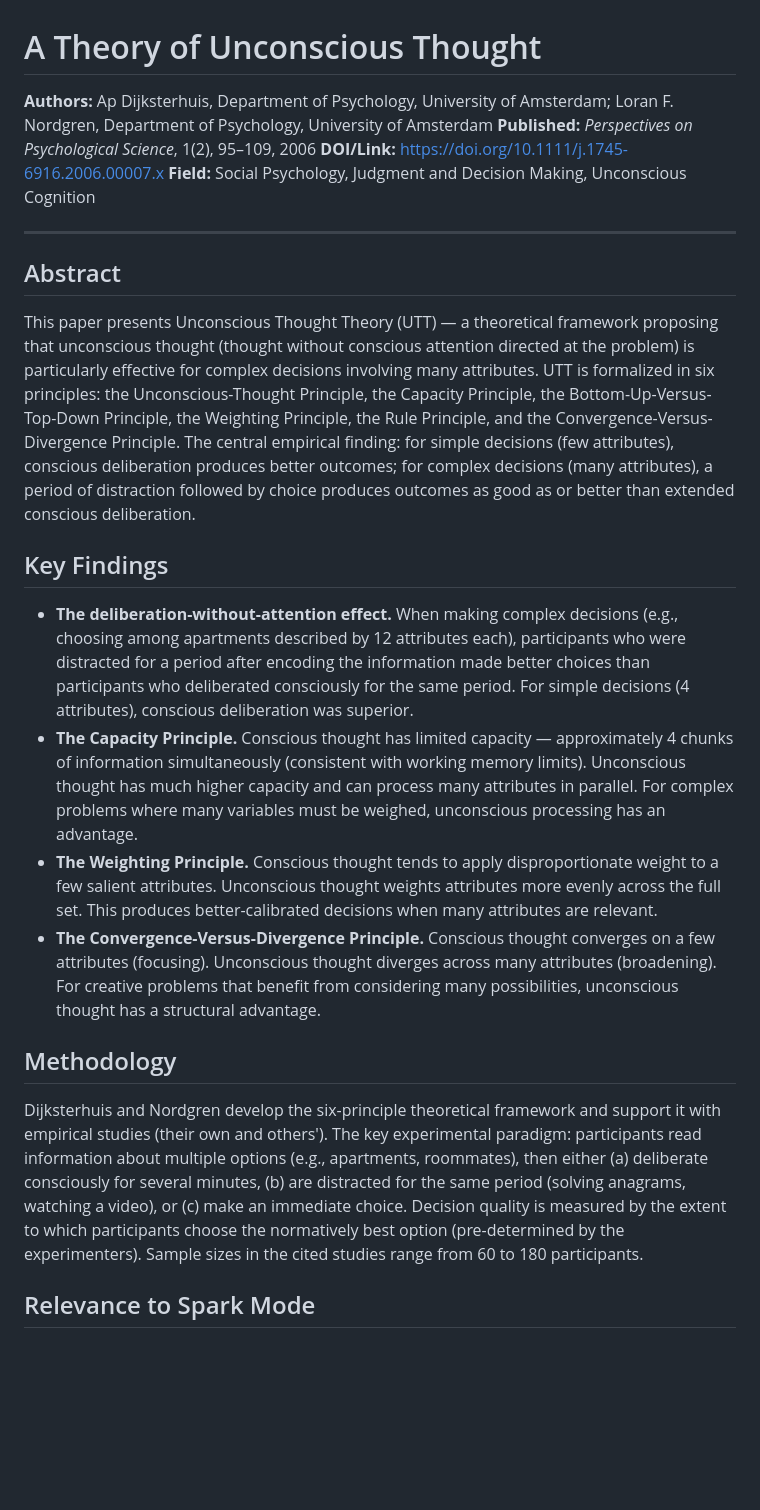
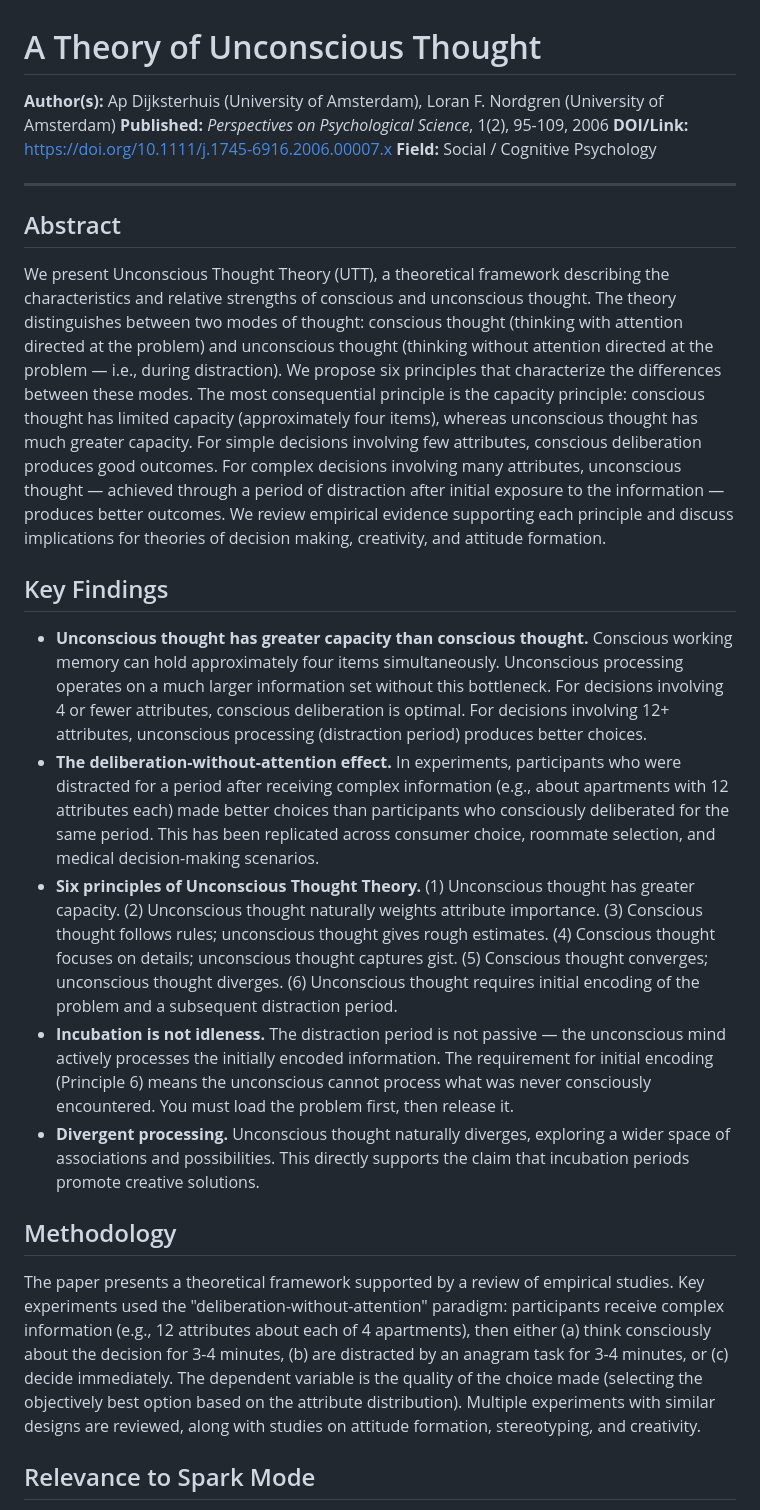
Before and after one commit to Living-Mirrors/spark-mode, a Markdown page: research/papers/dijksterhuis-2006.md, the part around one of its changes. Rendered like a GitHub page; blank space fills up the shorter version.

```diff
--- a/research/papers/dijksterhuis-2006.md
+++ b/research/papers/dijksterhuis-2006.md
@@ -1,26 +1,27 @@
 # A Theory of Unconscious Thought
 
-**Authors:** Ap Dijksterhuis, Department of Psychology, University of Amsterdam; Loran F. Nordgren, Department of Psychology, University of Amsterdam
-**Published:** *Perspectives on Psychological Science*, 1(2), 95–109, 2006
+**Author(s):** Ap Dijksterhuis (University of Amsterdam), Loran F. Nordgren (University of Amsterdam)
+**Published:** *Perspectives on Psychological Science*, 1(2), 95-109, 2006
 **DOI/Link:** https://doi.org/10.1111/j.1745-6916.2006.00007.x
-**Field:** Social Psychology, Judgment and Decision Making, Unconscious Cognition
+**Field:** Social / Cognitive Psychology
 
 ---
 
 ## Abstract
 
-This paper presents Unconscious Thought Theory (UTT) — a theoretical framework proposing that unconscious thought (thought without conscious attention directed at the problem) is particularly effective for complex decisions involving many attributes. UTT is formalized in six principles: the Unconscious-Thought Principle, the Capacity Principle, the Bottom-Up-Versus-Top-Down Principle, the Weighting Principle, the Rule Principle, and the Convergence-Versus-Divergence Principle. The central empirical finding: for simple decisions (few attributes), conscious deliberation produces better outcomes; for complex decisions (many attributes), a period of distraction followed by choice produces outcomes as good as or better than extended conscious deliberation.
+We present Unconscious Thought Theory (UTT), a theoretical framework describing the characteristics and relative strengths of conscious and unconscious thought. The theory distinguishes between two modes of thought: conscious thought (thinking with attention directed at the problem) and unconscious thought (thinking without attention directed at the problem — i.e., during distraction). We propose six principles that characterize the differences between these modes. The most consequential principle is the capacity principle: conscious thought has limited capacity (approximately four items), whereas unconscious thought has much greater capacity. For simple decisions involving few attributes, conscious deliberation produces good outcomes. For complex decisions involving many attributes, unconscious thought — achieved through a period of distraction after initial exposure to the information — produces better outcomes. We review empirical evidence supporting each principle and discuss implications for theories of decision making, creativity, and attitude formation.
 
 ## Key Findings
 
-- **The deliberation-without-attention effect.** When making complex decisions (e.g., choosing among apartments described by 12 attributes each), participants who were distracted for a period after encoding the information made better choices than participants who deliberated consciously for the same period. For simple decisions (4 attributes), conscious deliberation was superior.
-- **The Capacity Principle.** Conscious thought has limited capacity — approximately 4 chunks of information simultaneously (consistent with working memory limits). Unconscious thought has much higher capacity and can process many attributes in parallel. For complex problems where many variables must be weighed, unconscious processing has an advantage.
-- **The Weighting Principle.** Conscious thought tends to apply disproportionate weight to a few salient attributes. Unconscious thought weights attributes more evenly across the full set. This produces better-calibrated decisions when many attributes are relevant.
-- **The Convergence-Versus-Divergence Principle.** Conscious thought converges on a few attributes (focusing). Unconscious thought diverges across many attributes (broadening). For creative problems that benefit from considering many possibilities, unconscious thought has a structural advantage.
+- **Unconscious thought has greater capacity than conscious thought.** Conscious working memory can hold approximately four items simultaneously. Unconscious processing operates on a much larger information set without this bottleneck. For decisions involving 4 or fewer attributes, conscious deliberation is optimal. For decisions involving 12+ attributes, unconscious processing (distraction period) produces better choices.
+- **The deliberation-without-attention effect.** In experiments, participants who were distracted for a period after receiving complex information (e.g., about apartments with 12 attributes each) made better choices than participants who consciously deliberated for the same period. This has been replicated across consumer choice, roommate selection, and medical decision-making scenarios.
+- **Six principles of Unconscious Thought Theory.** (1) Unconscious thought has greater capacity. (2) Unconscious thought naturally weights attribute importance. (3) Conscious thought follows rules; unconscious thought gives rough estimates. (4) Conscious thought focuses on details; unconscious thought captures gist. (5) Conscious thought converges; unconscious thought diverges. (6) Unconscious thought requires initial encoding of the problem and a subsequent distraction period.
+- **Incubation is not idleness.** The distraction period is not passive — the unconscious mind actively processes the initially encoded information. The requirement for initial encoding (Principle 6) means the unconscious cannot process what was never consciously encountered. You must load the problem first, then release it.
+- **Divergent processing.** Unconscious thought naturally diverges, exploring a wider space of associations and possibilities. This directly supports the claim that incubation periods promote creative solutions.
 
 ## Methodology
 
-Dijksterhuis and Nordgren develop the six-principle theoretical framework and support it with empirical studies (their own and others'). The key experimental paradigm: participants read information about multiple options (e.g., apartments, roommates), then either (a) deliberate consciously for several minutes, (b) are distracted for the same period (solving anagrams, watching a video), or (c) make an immediate choice. Decision quality is measured by the extent to which participants choose the normatively best option (pre-determined by the experimenters). Sample sizes in the cited studies range from 60 to 180 participants.
+The paper presents a theoretical framework supported by a review of empirical studies. Key experiments used the "deliberation-without-attention" paradigm: participants receive complex information (e.g., 12 attributes about each of 4 apartments), then either (a) think consciously about the decision for 3-4 minutes, (b) are distracted by an anagram task for 3-4 minutes, or (c) decide immediately. The dependent variable is the quality of the choice made (selecting the objectively best option based on the attribute distribution). Multiple experiments with similar designs are reviewed, along with studies on attitude formation, stereotyping, and creativity.
 
 ## Relevance to Spark Mode
 
```
Also changed, not shown: other parts of research/papers/dijksterhuis-2006.md (+7 -5 lines).
